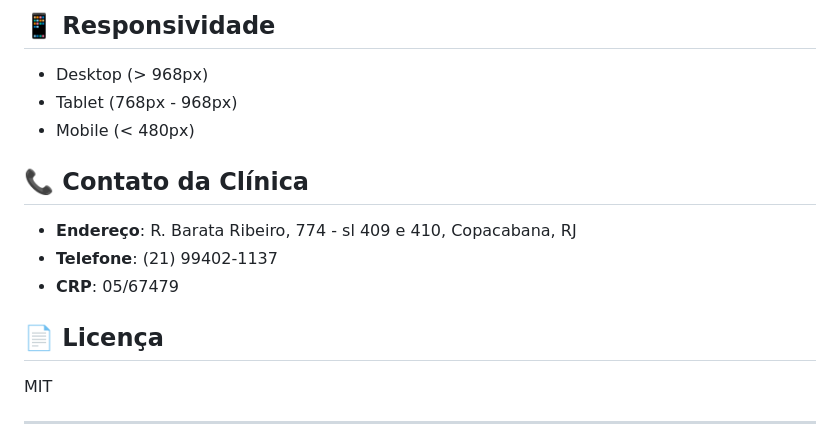
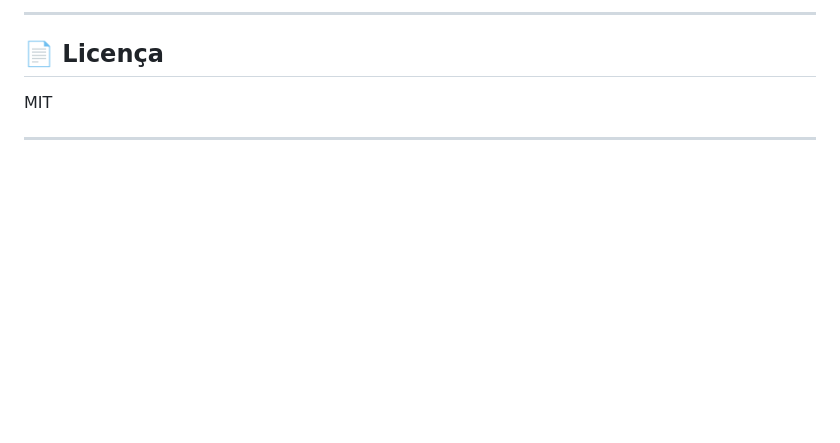
Before and after one commit to oliverborba/Rafa_03_26, a Markdown page: README.md, the part around one of its changes. Rendered like a GitHub page; blank space fills up the shorter version.

```diff
--- a/README.md
+++ b/README.md
@@ -98,15 +162,5 @@ Edite o arquivo `src/js/script.js`
 
-## 📱 Responsividade
-
-- Desktop (> 968px)
-- Tablet (768px - 968px)
-- Mobile (< 480px)
-
-## 📞 Contato da Clínica
-
-- **Endereço**: R. Barata Ribeiro, 774 - sl 409 e 410, Copacabana, RJ
-- **Telefone**: (21) 99402-1137
-- **CRP**: 05/67479
+---
 
 ## 📄 Licença
 
```
Also changed, not shown: other parts of README.md (+130 -60 lines).
